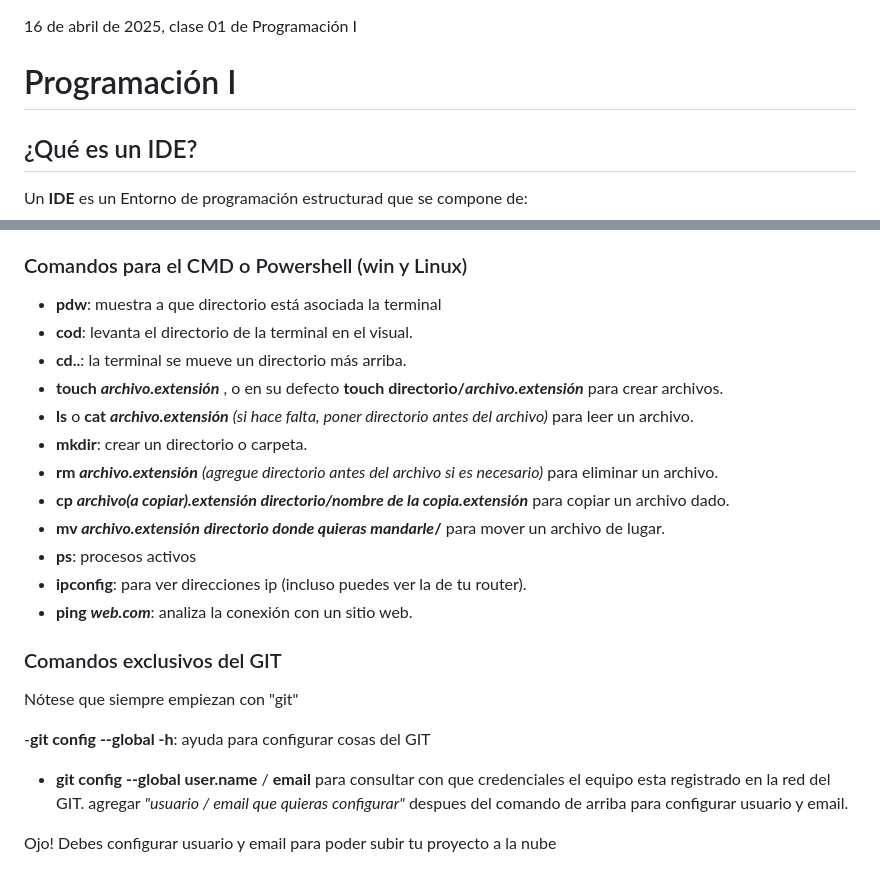
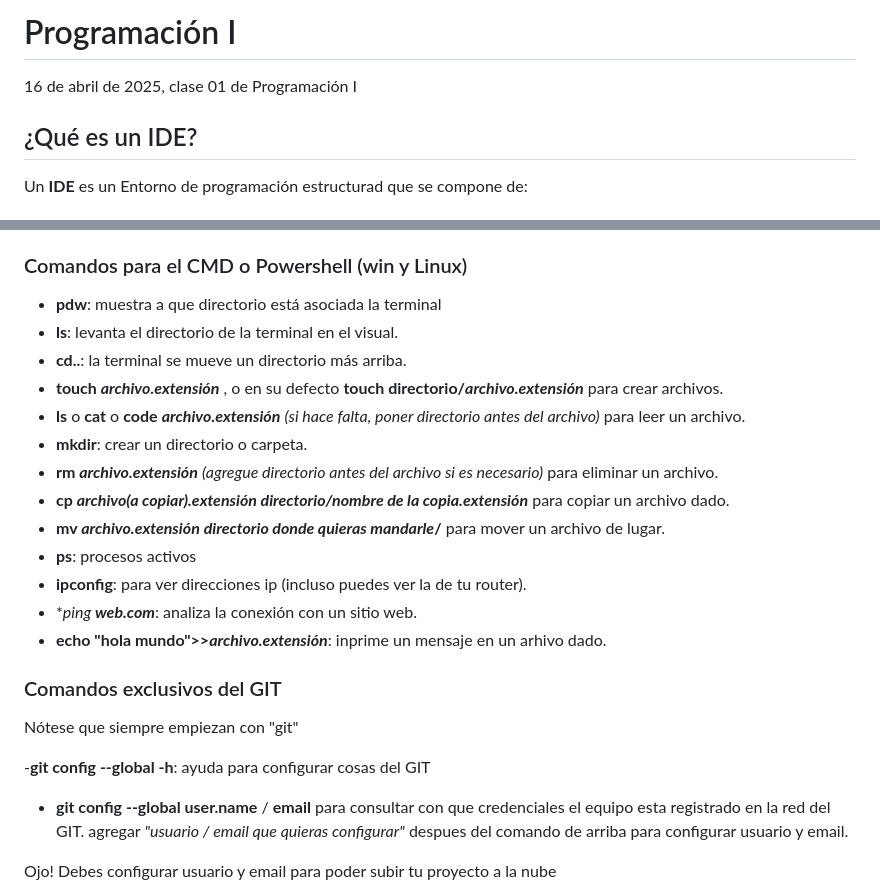
Before and after one commit to Potentiallmmortality/notas, a Markdown page: Anotaciones C-C++/Programación.md, 2 parts joined by grey strips. Drawn GitHub-style.

Commit message:
cambiando cositas xd

```diff
--- a/Anotaciones C-C++/Programación.md
+++ b/Anotaciones C-C++/Programación.md
@@ -1,6 +1,6 @@
+# Programación I
+
 16 de abril de 2025, clase 01 de Programación I
-
-# Programación I
 
 ## ¿Qué es un IDE?
 
@@ -31,22 +33,25 @@ Un **IDE** es un Entorno de programación estructurad que se compone de:
 ### Comandos para el CMD o Powershell (win y Linux)
 
 - **pdw**: muestra a que directorio está asociada la terminal
--  **cod**: levanta el directorio de la terminal en el visual.
--  **cd..**: la terminal se mueve un directorio más arriba.
+- **ls**: levanta el directorio de la terminal en el visual.
+- **cd..**: la terminal se mueve un directorio más arriba.
 - **touch *archivo.extensión*** , o en su defecto **touch directorio/*archivo.extensión*** para crear archivos.
--  **ls** o **cat** ***archivo.extensión*** *(si hace falta, poner directorio antes del archivo)* para leer un archivo.
+- **ls** o **cat** o **code** ***archivo.extensión*** *(si hace falta, poner directorio antes del archivo)* para leer un archivo.
 - **mkdir**: crear un directorio o carpeta.
 - **rm *archivo.extensión*** *(agregue directorio antes del archivo si es necesario)* para eliminar un archivo.
 - **cp *archivo(a copiar).extensión directorio/nombre de la copia.extensión*** para copiar un archivo dado.
 - **mv *archivo.extensión* *directorio donde quieras mandarle*/** para mover un archivo de lugar.
 - **ps**: procesos activos
 - **ipconfig**: para ver direcciones ip (incluso puedes ver la de tu router).
-- **ping *web.com***: analiza la conexión con un sitio web.
+- **ping **web.com***: analiza la conexión con un sitio web.
+- **echo "hola mundo">>*archivo.extensión***: inprime un mensaje en un arhivo dado.
+
 ### Comandos exclusivos del GIT
 
 Nótese que siempre empiezan con "git"
 
 -**git config --global -h**: ayuda para configurar cosas del GIT
+
 - **git config --global user.name** / **email** para consultar con que credenciales el equipo esta registrado en la red del GIT. agregar *"usuario / email que quieras configurar"* despues del comando de arriba para configurar usuario y email.
 
 Ojo! Debes configurar usuario y email para poder subir tu proyecto a la nube
```
Also changed, not shown: other parts of Anotaciones C-C++/Programación.md (+2 -0 lines).
